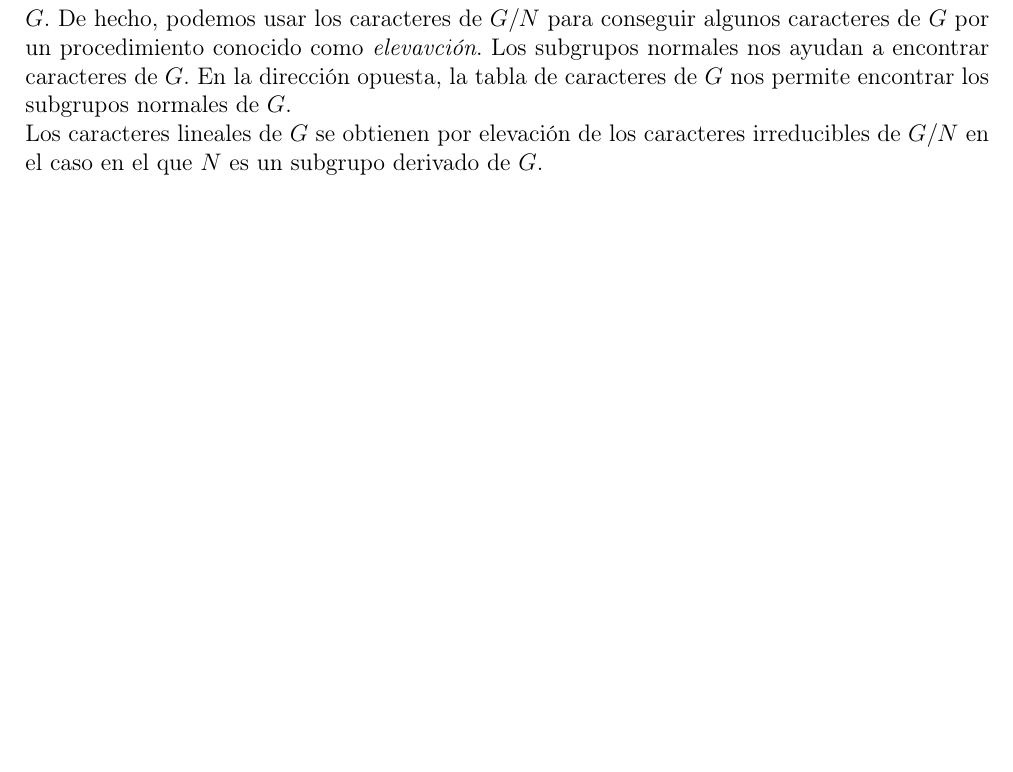
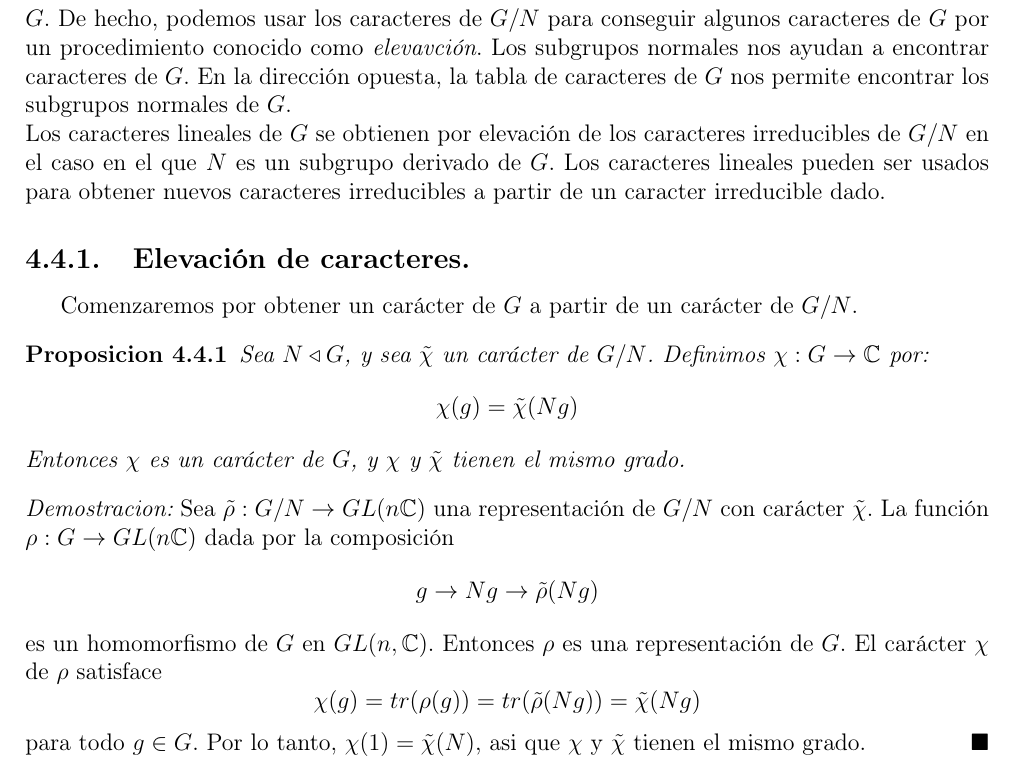
Before and after one commit to angelblasco/TFG, a LaTeX book (tfg.tex): part of page 57 of 59, cut so that both start at the same text, the shorter picture padded with empty space. Compiled offline with pdfLaTeX.

Commit message:
inicio de punto 4.4

```diff
--- a/tfg.tex
+++ b/tfg.tex
@@ -2114,7 +2114,27 @@ X.3     1  1  1
 \end{ejemplo}
 \section{Subgrupos normales y elevaci'on de caracteres.}
 Si $N$ es un subgrupo normal de el grupo finito $G$, y $N \neq \{ 1 \}$ el  grupo cociente $G/N$ es menor que $G$. Los caracteres de $G/N$ deberian ser mas sencillos de calcular que los caracteres de $G$. De hecho, podemos usar los caracteres de $G/N$ para conseguir algunos caracteres de $G$ por un procedimiento conocido como \emph{elevavci'on}. Los subgrupos normales nos ayudan a encontrar caracteres de $G$. En la direcci'on opuesta, la tabla de caracteres de $G$ nos permite encontrar los subgrupos normales de $G$.\\
-Los caracteres lineales de $G$ se obtienen por elevaci'on de los caracteres irreducibles de $G/N$ en el caso en el que $N$ es un subgrupo derivado de $G$.
+Los caracteres lineales de $G$ se obtienen por elevaci'on de los caracteres irreducibles de $G/N$ en el caso en el que $N$ es un subgrupo derivado de $G$. Los caracteres lineales pueden ser usados para obtener nuevos caracteres irreducibles a partir de un caracter irreducible dado.
+\subsection{Elevaci'on de caracteres.}
+Comenzaremos por obtener un car'acter de $G$ a partir de un car'acter de $G/N$.
+\begin{proposicion}
+Sea $N \triangleleft G$, y sea $\tilde \chi$ un car'acter de $G/N$. Definimos $\chi : G \rightarrow \mathbb{C}$ por:
+\[
+\chi(g)=\tilde \chi (Ng)
+\]
+Entonces $\chi$ es un car'acter de $G$, y $\chi$ y $\tilde \chi$ tienen el mismo grado.
+\end{proposicion}
+\begin{proof}
+Sea $\tilde \rho : G/N \rightarrow GL(n \mathbb{C})$ una representaci'on de $G/N$ con car'acter $\tilde \chi$. La funci'on $\rho : G \rightarrow GL(n \mathbb{C})$ dada por la composici'on
+\[
+g \rightarrow Ng \rightarrow \tilde \rho(Ng)
+\]
+es un homomorfismo de $G$ en $GL(n, \mathbb{C})$. Entonces $\rho$ es una representaci'on de $G$. El car'acter $\chi$ de $\rho$ satisface
+\[
+\chi (g)=tr(\rho(g))=tr(\tilde \rho(Ng))=\tilde \chi (Ng)
+\]
+para todo $g \in G$. Por lo tanto, $\chi (1) = \tilde \chi (N)$, asi que $\chi$ y $\tilde \chi$ tienen el mismo grado.
+\end{proof}
 \newpage
 $\ $
 \thispagestyle{empty}
```
Also changed, not shown: tfg.pdf, 3 other files.
